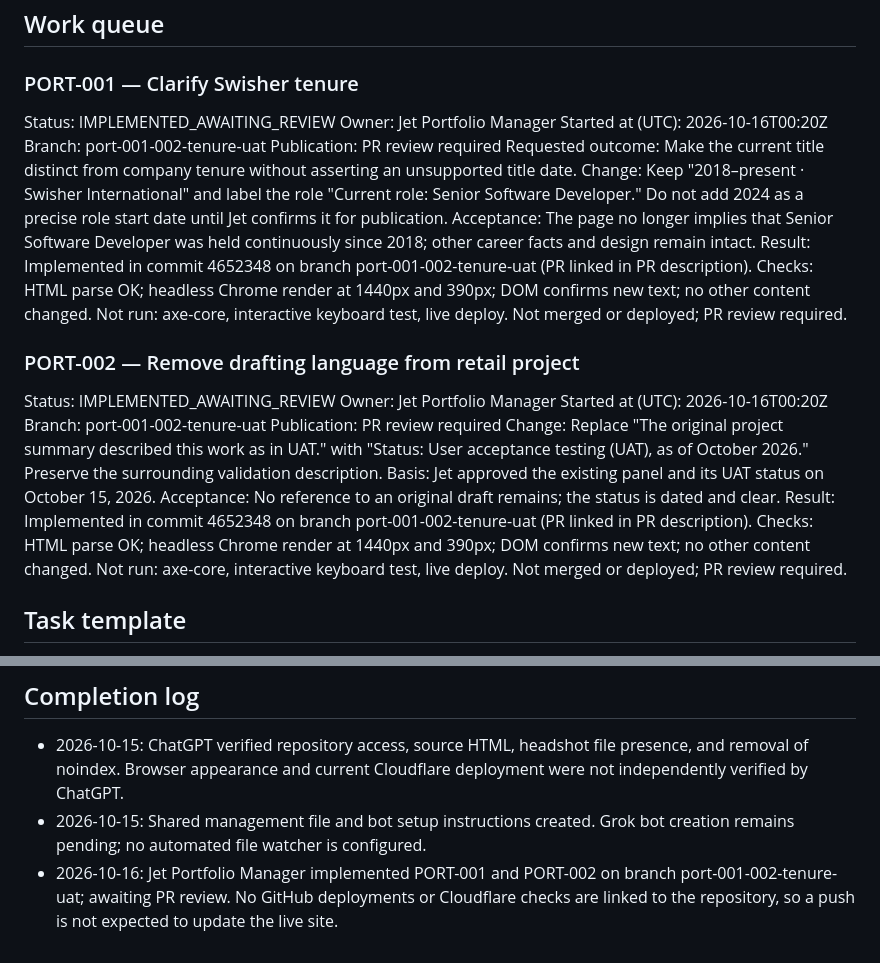
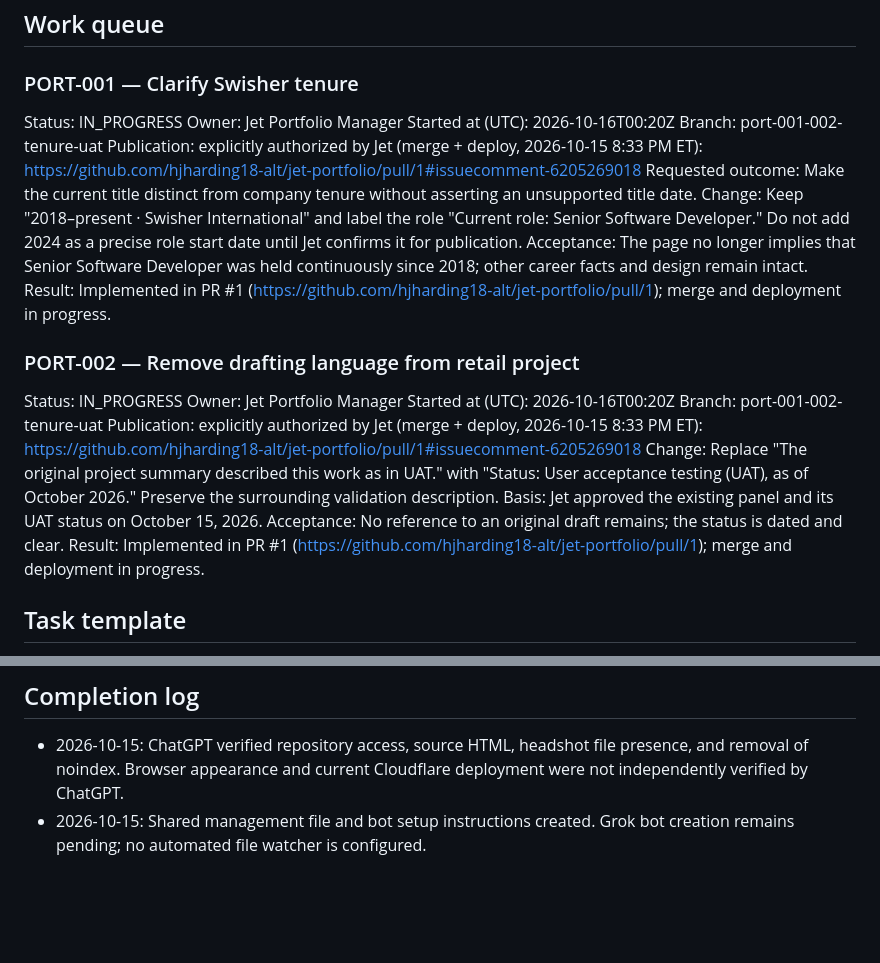
Before and after one commit to hjharding18-alt/jet-portfolio, a Markdown page: PORTFOLIO_MANAGEMENT.md, 2 parts joined by grey strips. Drawn GitHub-style; blank space fills up the shorter version.

Commit message:
Merge main; record Jet's merge/deploy authorization for PORT-001/002

```diff
--- a/PORTFOLIO_MANAGEMENT.md
+++ b/PORTFOLIO_MANAGEMENT.md
@@ -66,26 +66,26 @@ ChatGPT source review: no blocking findings; two expected text substitutions and
 ## Work queue
 
 ### PORT-001 — Clarify Swisher tenure
-Status: IMPLEMENTED_AWAITING_REVIEW
+Status: IN_PROGRESS
 Owner: Jet Portfolio Manager
 Started at (UTC): 2026-10-16T00:20Z
 Branch: port-001-002-tenure-uat
-Publication: PR review required
+Publication: explicitly authorized by Jet (merge + deploy, 2026-10-15 8:33 PM ET): https://github.com/hjharding18-alt/jet-portfolio/pull/1#issuecomment-6205269018
 Requested outcome: Make the current title distinct from company tenure without asserting an unsupported title date.
 Change: Keep "2018–present · Swisher International" and label the role "Current role: Senior Software Developer." Do not add 2024 as a precise role start date until Jet confirms it for publication.
 Acceptance: The page no longer implies that Senior Software Developer was held continuously since 2018; other career facts and design remain intact.
-Result: Implemented in commit 4652348 on branch port-001-002-tenure-uat (PR linked in PR description). Checks: HTML parse OK; headless Chrome render at 1440px and 390px; DOM confirms new text; no other content changed. Not run: axe-core, interactive keyboard test, live deploy. Not merged or deployed; PR review required.
+Result: Implemented in PR #1 (https://github.com/hjharding18-alt/jet-portfolio/pull/1); merge and deployment in progress.
 
 ### PORT-002 — Remove drafting language from retail project
-Status: IMPLEMENTED_AWAITING_REVIEW
+Status: IN_PROGRESS
 Owner: Jet Portfolio Manager
 Started at (UTC): 2026-10-16T00:20Z
 Branch: port-001-002-tenure-uat
-Publication: PR review required
+Publication: explicitly authorized by Jet (merge + deploy, 2026-10-15 8:33 PM ET): https://github.com/hjharding18-alt/jet-portfolio/pull/1#issuecomment-6205269018
 Change: Replace "The original project summary described this work as in UAT." with "Status: User acceptance testing (UAT), as of October 2026." Preserve the surrounding validation description.
 Basis: Jet approved the existing panel and its UAT status on October 15, 2026.
 Acceptance: No reference to an original draft remains; the status is dated and clear.
-Result: Implemented in commit 4652348 on branch port-001-002-tenure-uat (PR linked in PR description). Checks: HTML parse OK; headless Chrome render at 1440px and 390px; DOM confirms new text; no other content changed. Not run: axe-core, interactive keyboard test, live deploy. Not merged or deployed; PR review required.
+Result: Implemented in PR #1 (https://github.com/hjharding18-alt/jet-portfolio/pull/1); merge and deployment in progress.
 
 ## Task template
 
@@ -105,4 +105,3 @@ Blocker or next action:
 
 - 2026-10-15: ChatGPT verified repository access, source HTML, headshot file presence, and removal of noindex. Browser appearance and current Cloudflare deployment were not independently verified by ChatGPT.
 - 2026-10-15: Shared management file and bot setup instructions created. Grok bot creation remains pending; no automated file watcher is configured.
-- 2026-10-16: Jet Portfolio Manager implemented PORT-001 and PORT-002 on branch port-001-002-tenure-uat; awaiting PR review. No GitHub deployments or Cloudflare checks are linked to the repository, so a push is not expected to update the live site.
```
